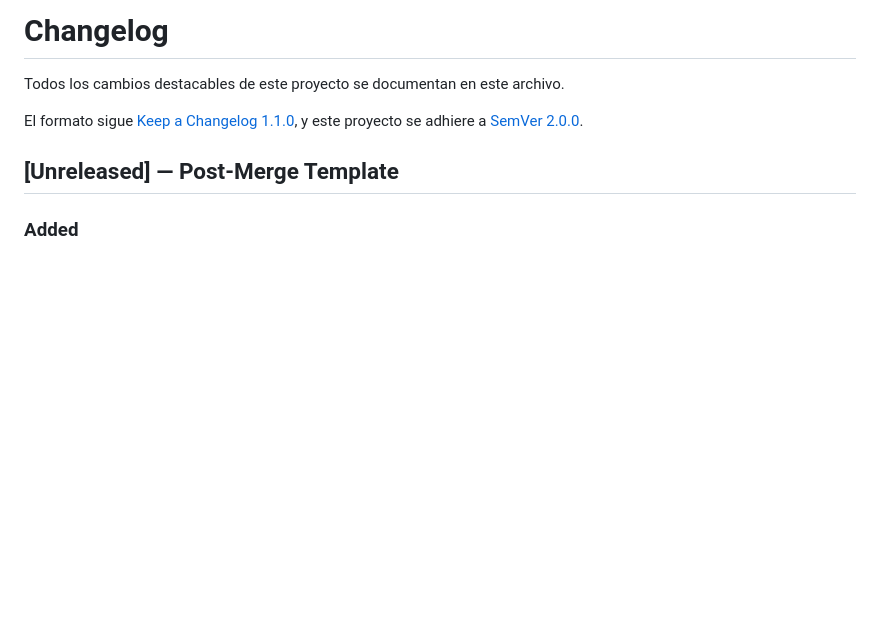
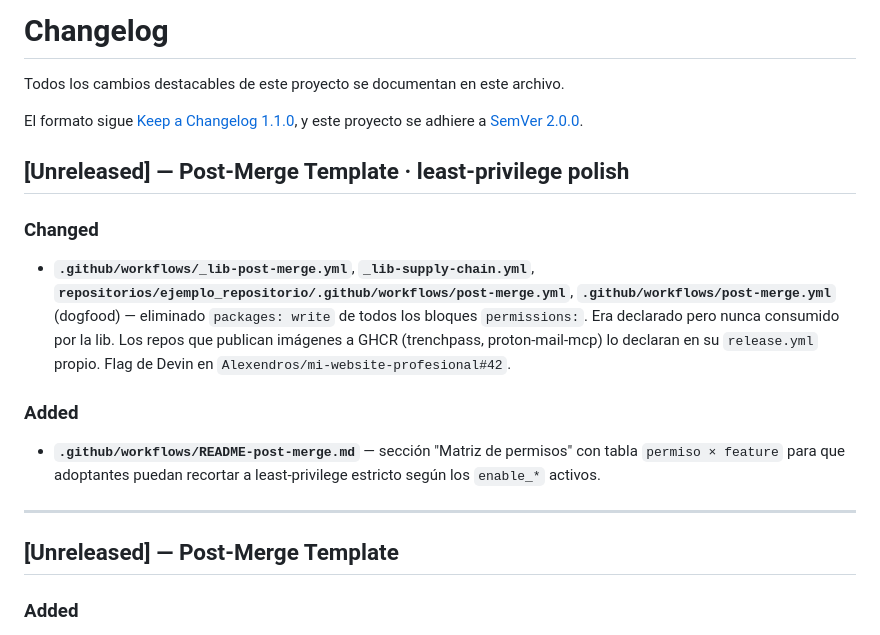
Before and after one commit to Iniciativas-Alexendros/plantillas, a Markdown page: CHANGELOG.md, the part around the change. GitHub-like rendering; blank space fills up the shorter version.

Commit message:
docs(changelog): least-privilege polish (Devin PR feedback)

```diff
--- a/CHANGELOG.md
+++ b/CHANGELOG.md
@@ -4,6 +4,18 @@ Todos los cambios destacables de este proyecto se documentan en este archivo.
 
 El formato sigue [Keep a Changelog 1.1.0](https://keepachangelog.com/es/1.1.0/),
 y este proyecto se adhiere a [SemVer 2.0.0](https://semver.org/lang/es/).
+
+## [Unreleased] — Post-Merge Template · least-privilege polish
+
+### Changed
+
+- **`.github/workflows/_lib-post-merge.yml`**, **`_lib-supply-chain.yml`**, **`repositorios/ejemplo_repositorio/.github/workflows/post-merge.yml`**, **`.github/workflows/post-merge.yml`** (dogfood) — eliminado `packages: write` de todos los bloques `permissions:`. Era declarado pero nunca consumido por la lib. Los repos que publican imágenes a GHCR (trenchpass, proton-mail-mcp) lo declaran en su `release.yml` propio. Flag de Devin en `Alexendros/mi-website-profesional#42`.
+
+### Added
+
+- **`.github/workflows/README-post-merge.md`** — sección "Matriz de permisos" con tabla `permiso × feature` para que adoptantes puedan recortar a least-privilege estricto según los `enable_*` activos.
+
+---
 
 ## [Unreleased] — Post-Merge Template
 
```
